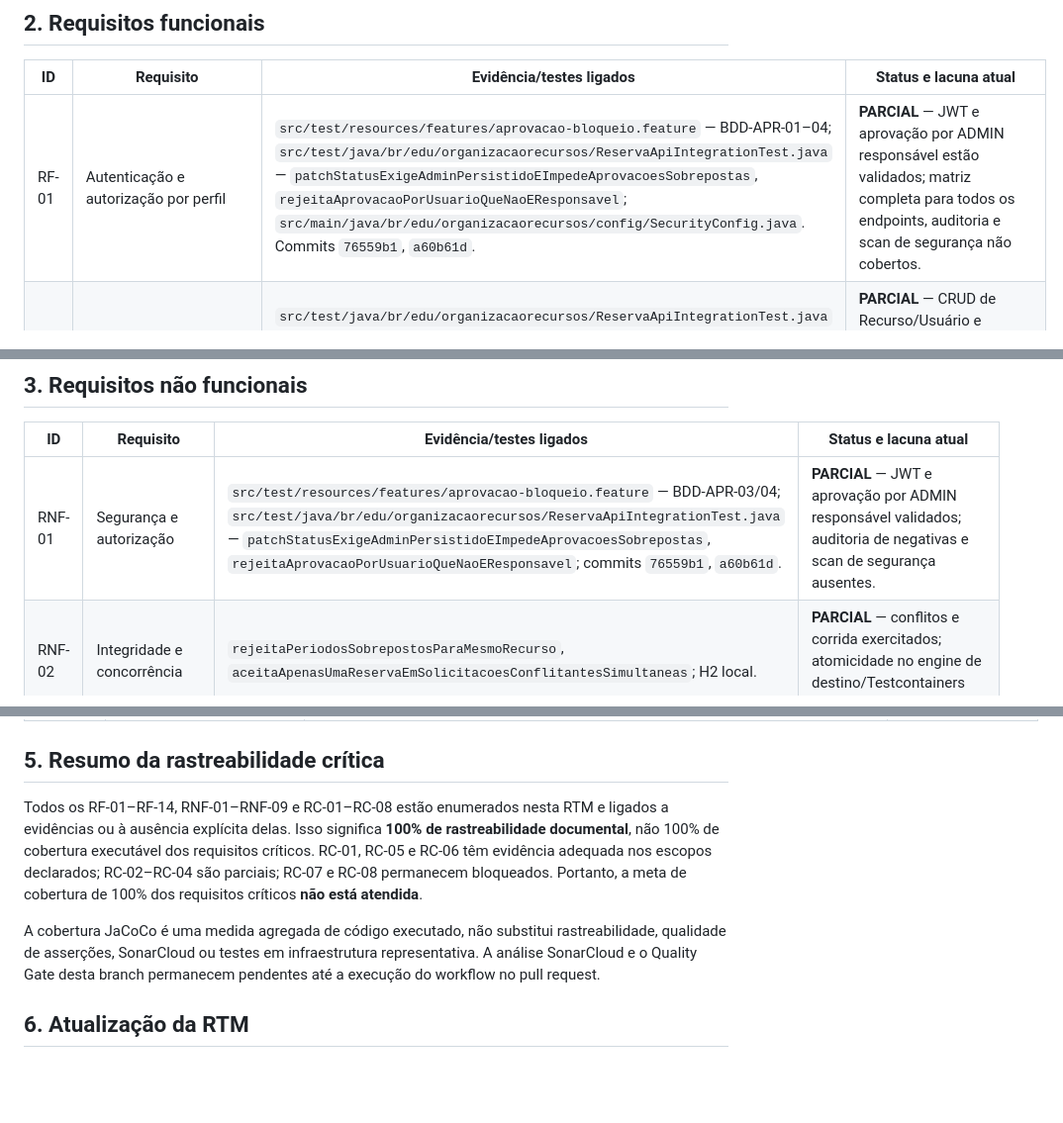
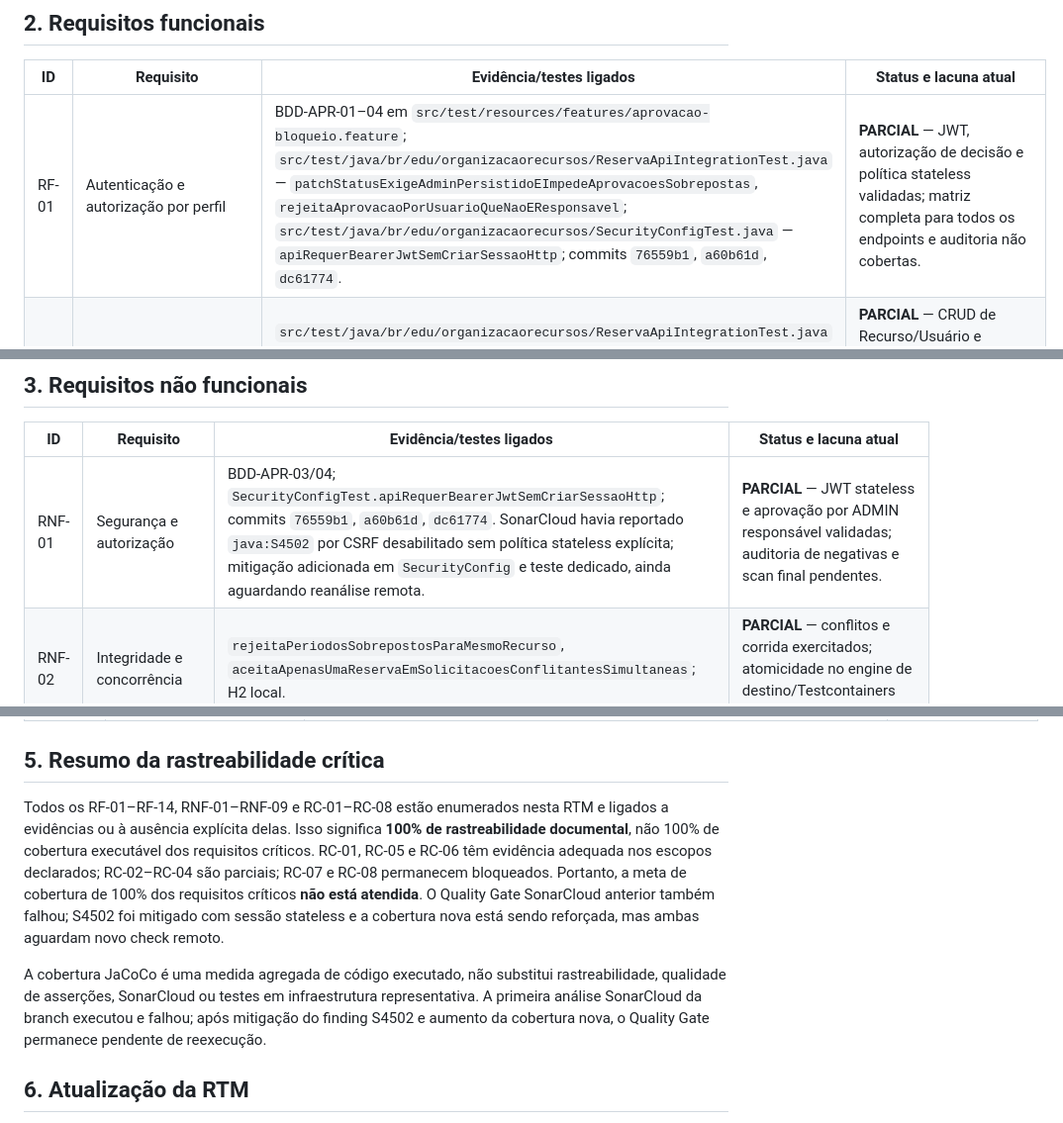
Before and after one commit to gustavao578/Organiza-o-de-Recursos---QS-projeto-final, a Markdown page: prd/rtm.md, 3 parts joined by grey strips. Shown at 99% size. GitHub-like rendering; blank space fills up the shorter version.

Commit message:
docs: record Sonar findings and stateless mitigation

```diff
--- a/prd/rtm.md
+++ b/prd/rtm.md
@@ -20,7 +20,7 @@ Os nomes de testes referem-se aos métodos das classes em `src/test/java/br/edu/
 
 | ID | Requisito | Evidência/testes ligados | Status e lacuna atual |
 |---|---|---|---|
-| RF-01 | Autenticação e autorização por perfil | `src/test/resources/features/aprovacao-bloqueio.feature` — BDD-APR-01–04; `src/test/java/br/edu/organizacaorecursos/ReservaApiIntegrationTest.java` — `patchStatusExigeAdminPersistidoEImpedeAprovacoesSobrepostas`, `rejeitaAprovacaoPorUsuarioQueNaoEResponsavel`; `src/main/java/br/edu/organizacaorecursos/config/SecurityConfig.java`. Commits `76559b1`, `a60b61d`. | **PARCIAL** — JWT e aprovação por ADMIN responsável estão validados; matriz completa para todos os endpoints, auditoria e scan de segurança não cobertos. |
+| RF-01 | Autenticação e autorização por perfil | BDD-APR-01–04 em `src/test/resources/features/aprovacao-bloqueio.feature`; `src/test/java/br/edu/organizacaorecursos/ReservaApiIntegrationTest.java` — `patchStatusExigeAdminPersistidoEImpedeAprovacoesSobrepostas`, `rejeitaAprovacaoPorUsuarioQueNaoEResponsavel`; `src/test/java/br/edu/organizacaorecursos/SecurityConfigTest.java` — `apiRequerBearerJwtSemCriarSessaoHttp`; commits `76559b1`, `a60b61d`, `dc61774`. | **PARCIAL** — JWT, autorização de decisão e política stateless validadas; matriz completa para todos os endpoints e auditoria não cobertas. |
 | RF-02 | Cadastro e consulta de salas, professores e materiais | `src/test/java/br/edu/organizacaorecursos/ReservaApiIntegrationTest.java` — `criaEListaRecursosPelosEndpointsRest`, `atualizaConsultaERemoveRecursoPelosEndpointsRest`, `criaEListaUsuariosPelaApi`, `retornaNotFoundAoExcluirUsuarioInexistente`; commits `76559b1`, `a60b61d`, `7505d8d`. | **PARCIAL** — CRUD de Recurso/Usuário e manutenção; modelo de professores, materiais, atributos completos e regra de duplicidade não cobertos/implementados. |
 | RF-03 | Pesquisa por tipo, capacidade, localização, competência e disponibilidade | Nenhum teste de pesquisa com filtros. | **BLOQUEADO** — consulta de disponibilidade e filtros de domínio não implementados. |
 | RF-04 | Criação, alteração e cancelamento de reservas | `src/test/java/br/edu/organizacaorecursos/ReservaApiIntegrationTest.java` — `criaReservaEDevolveDtoSemExporEntidades`, `atualizaReservaPendenteSomentePeloSolicitante`; feature BDD-EST-02 `Registrar um estado alternativo permitido`; commit `76559b1`. | **PARCIAL** — criação, atualização de pendentes e cancelamento cobertos; justificativa e edição de reservas aprovadas não definidos. |
@@ -39,7 +39,7 @@ Os nomes de testes referem-se aos métodos das classes em `src/test/java/br/edu/
 
 | ID | Requisito | Evidência/testes ligados | Status e lacuna atual |
 |---|---|---|---|
-| RNF-01 | Segurança e autorização | `src/test/resources/features/aprovacao-bloqueio.feature` — BDD-APR-03/04; `src/test/java/br/edu/organizacaorecursos/ReservaApiIntegrationTest.java` — `patchStatusExigeAdminPersistidoEImpedeAprovacoesSobrepostas`, `rejeitaAprovacaoPorUsuarioQueNaoEResponsavel`; commits `76559b1`, `a60b61d`. | **PARCIAL** — JWT e aprovação por ADMIN responsável validados; auditoria de negativas e scan de segurança ausentes. |
+| RNF-01 | Segurança e autorização | BDD-APR-03/04; `SecurityConfigTest.apiRequerBearerJwtSemCriarSessaoHttp`; commits `76559b1`, `a60b61d`, `dc61774`. SonarCloud havia reportado `java:S4502` por CSRF desabilitado sem política stateless explícita; mitigação adicionada em `SecurityConfig` e teste dedicado, ainda aguardando reanálise remota. | **PARCIAL** — JWT stateless e aprovação por ADMIN responsável validadas; auditoria de negativas e scan final pendentes. |
 | RNF-02 | Integridade e concorrência | `rejeitaPeriodosSobrepostosParaMesmoRecurso`, `aceitaApenasUmaReservaEmSolicitacoesConflitantesSimultaneas`; H2 local. | **PARCIAL** — conflitos e corrida exercitados; atomicidade no engine de destino/Testcontainers pendente. |
 | RNF-03 | Desempenho mensurável com JMeter | Nenhum relatório JMeter. | **BLOQUEADO** — ferramenta, perfil de carga e limites quantitativos não fornecidos/aprovados. |
 | RNF-04 | Estratégia e evidência de testes | JUnit 5 + Cucumber-JVM; `src/test/java/br/edu/organizacaorecursos/bdd/CucumberTest.java` seleciona `features/aprovacao-bloqueio.feature`; `./mvnw -B verify` executou feature, integração e JaCoCo; commit `76559b1`. | **PARCIAL** — BDD via MockMvc executado; Testcontainers, E2E externo e WireMock permanecem pendentes. |
@@ -64,9 +64,9 @@ Os nomes de testes referem-se aos métodos das classes em `src/test/java/br/edu/
 
 ## 5. Resumo da rastreabilidade crítica
 
-Todos os RF-01–RF-14, RNF-01–RNF-09 e RC-01–RC-08 estão enumerados nesta RTM e ligados a evidências ou à ausência explícita delas. Isso significa **100% de rastreabilidade documental**, não 100% de cobertura executável dos requisitos críticos. RC-01, RC-05 e RC-06 têm evidência adequada nos escopos declarados; RC-02–RC-04 são parciais; RC-07 e RC-08 permanecem bloqueados. Portanto, a meta de cobertura de 100% dos requisitos críticos **não está atendida**.
+Todos os RF-01–RF-14, RNF-01–RNF-09 e RC-01–RC-08 estão enumerados nesta RTM e ligados a evidências ou à ausência explícita delas. Isso significa **100% de rastreabilidade documental**, não 100% de cobertura executável dos requisitos críticos. RC-01, RC-05 e RC-06 têm evidência adequada nos escopos declarados; RC-02–RC-04 são parciais; RC-07 e RC-08 permanecem bloqueados. Portanto, a meta de cobertura de 100% dos requisitos críticos **não está atendida**. O Quality Gate SonarCloud anterior também falhou; S4502 foi mitigado com sessão stateless e a cobertura nova está sendo reforçada, mas ambas aguardam novo check remoto.
 
-A cobertura JaCoCo é uma medida agregada de código executado, não substitui rastreabilidade, qualidade de asserções, SonarCloud ou testes em infraestrutura representativa. A análise SonarCloud e o Quality Gate desta branch permanecem pendentes até a execução do workflow no pull request.
+A cobertura JaCoCo é uma medida agregada de código executado, não substitui rastreabilidade, qualidade de asserções, SonarCloud ou testes em infraestrutura representativa. A primeira análise SonarCloud da branch executou e falhou; após mitigação do finding S4502 e aumento da cobertura nova, o Quality Gate permanece pendente de reexecução.
 
 ## 6. Atualização da RTM
 
```
Also changed, not shown: other parts of prd/rtm.md (+2 -2 lines).
